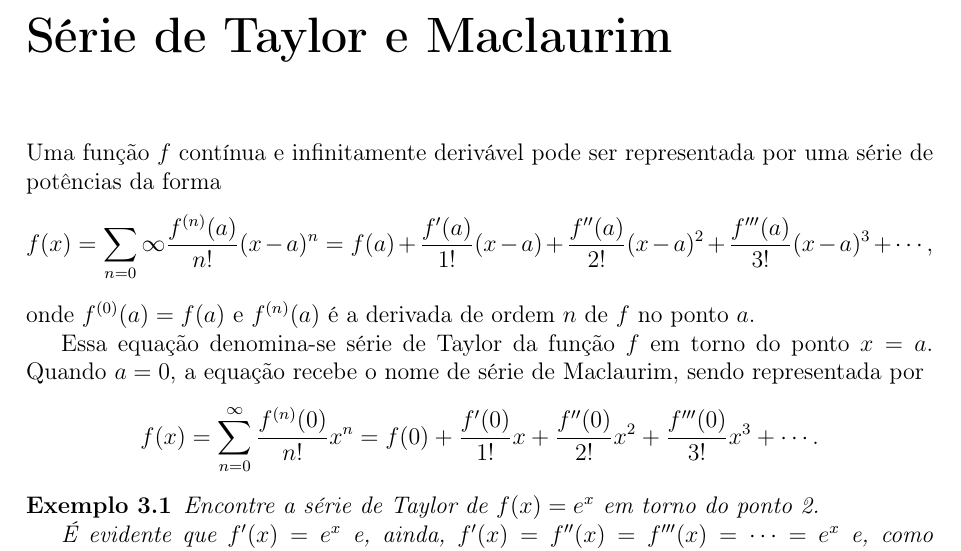
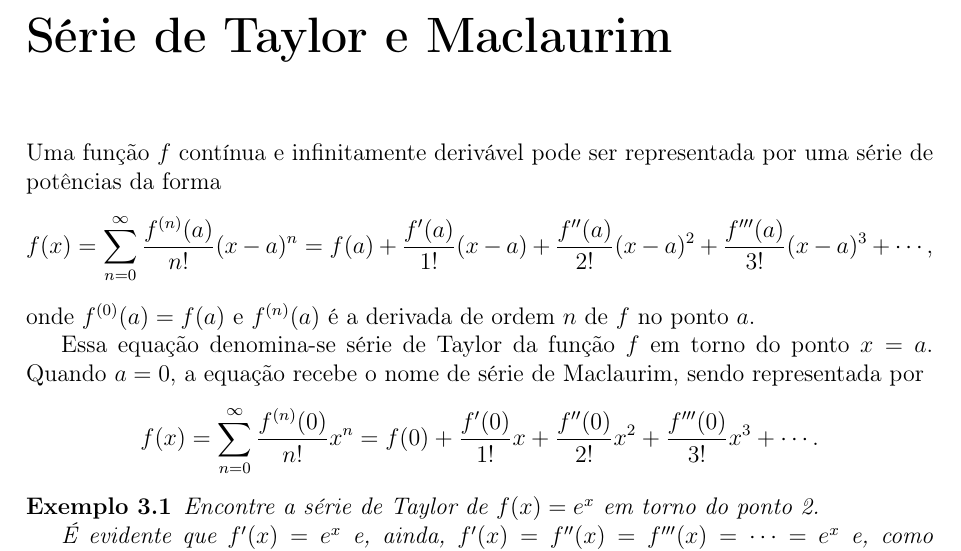
Before and after one commit to EduardoJM/anotacoes-matematica-aplicada, a LaTeX book (src/latex/notes.tex): part of page 17 of 18, cut so that both start at the same text. Compiled offline with pdfLaTeX.

Commit message:
Correção pequena no LaTeX e adicionado código R sobre séries

```diff
--- a/src/latex/notes.tex
+++ b/src/latex/notes.tex
@@ -740,7 +740,7 @@ Considere uma máquina qualquer e uma série de operações aritméticas. Pelo f
 Uma função $f$ contínua e infinitamente derivável pode ser representada por uma série de potências da forma
 $$
     f(x)=
-        \sum_{n=0}{\infty} \frac{f^{(n)}(a)}{n!} (x-a)^n
+        \sum_{n=0}^{\infty} \frac{f^{(n)}(a)}{n!} (x-a)^n
     =
         f(a)
         + \frac{f'(a)}{1!}(x-a)
```
Also changed, not shown: 1 other file.
